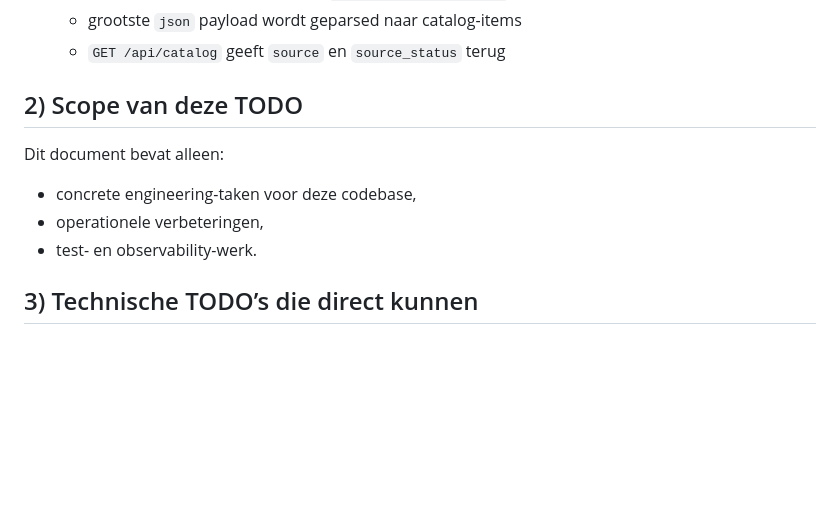
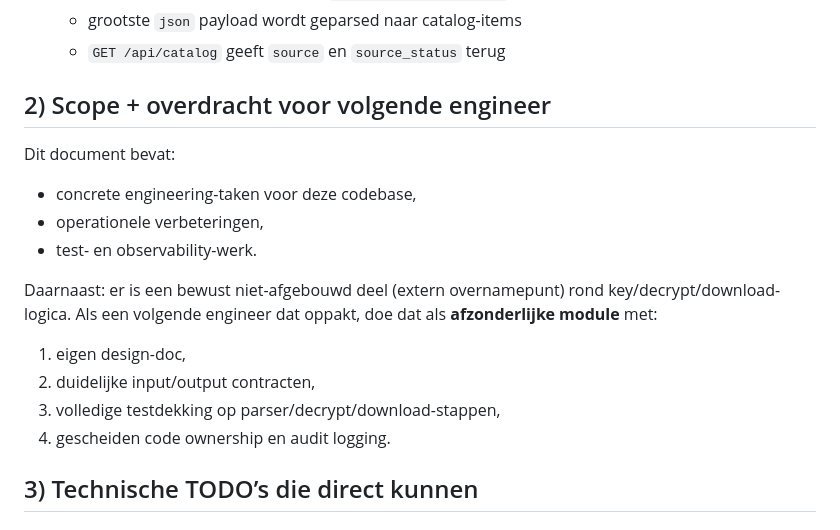
Before and after one commit to joeblack2k/wiiu-usb-rocket, a Markdown page: TODO.md, the part around the change. Drawn GitHub-style; blank space fills up the shorter version.

Commit message:
Restore concise handover note for next engineer

```diff
--- a/TODO.md
+++ b/TODO.md
@@ -22,12 +22,19 @@ Dit document beschrijft:
   - grootste `json` payload wordt geparsed naar catalog-items
   - `GET /api/catalog` geeft `source` en `source_status` terug
 
-## 2) Scope van deze TODO
+## 2) Scope + overdracht voor volgende engineer
 
-Dit document bevat alleen:
+Dit document bevat:
 - concrete engineering-taken voor deze codebase,
 - operationele verbeteringen,
 - test- en observability-werk.
+
+Daarnaast: er is een bewust niet-afgebouwd deel (extern overnamepunt) rond key/decrypt/download-logica.
+Als een volgende engineer dat oppakt, doe dat als **afzonderlijke module** met:
+1. eigen design-doc,
+2. duidelijke input/output contracten,
+3. volledige testdekking op parser/decrypt/download-stappen,
+4. gescheiden code ownership en audit logging.
 
 ## 3) Technische TODO’s die direct kunnen
 
```
